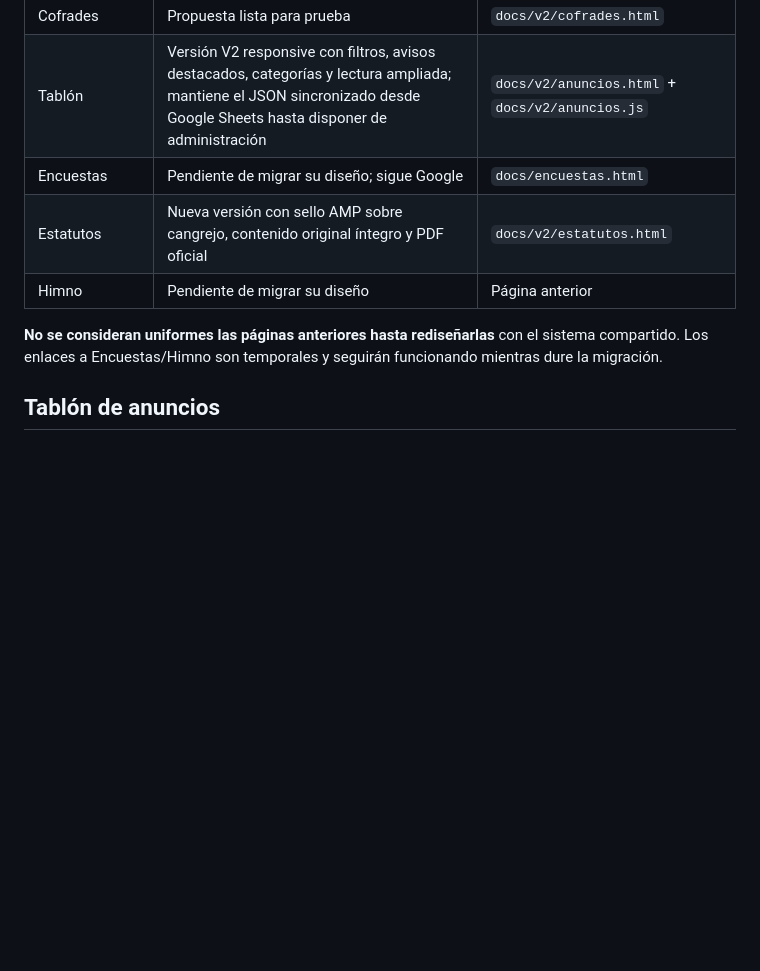
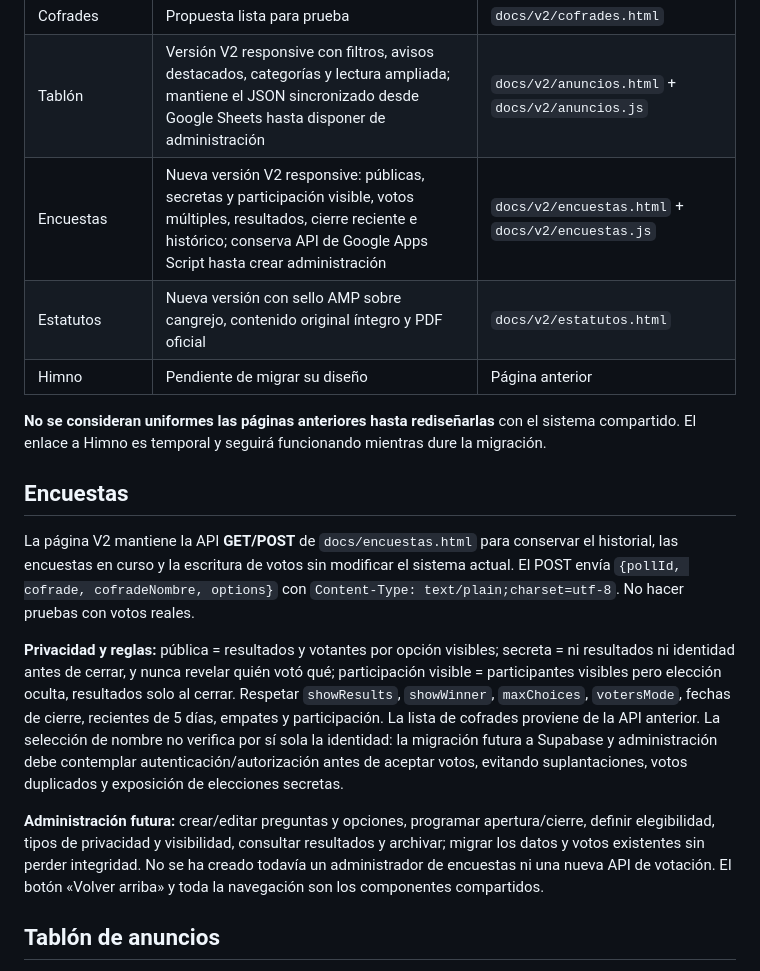
Before and after one commit to DTV79/AMesaPuesta, a Markdown page: docs/v2/GUIA_ESTILO.md, the part around the change. Rendered like a GitHub page; blank space fills up the shorter version.

Commit message:
docs: Encuestas V2, privacidad, API heredada y administración futura

```diff
--- a/docs/v2/GUIA_ESTILO.md
+++ b/docs/v2/GUIA_ESTILO.md
@@ -23,11 +23,19 @@ Decisión del proyecto: **todas las páginas nuevas tendrán una apariencia unif
 | Comidas y Restaurantes | Aprobada por el usuario | `docs/v2/restaurantes.html` |
 | Cofrades | Propuesta lista para prueba | `docs/v2/cofrades.html` |
 | Tablón | Versión V2 responsive con filtros, avisos destacados, categorías y lectura ampliada; mantiene el JSON sincronizado desde Google Sheets hasta disponer de administración | `docs/v2/anuncios.html` + `docs/v2/anuncios.js` |
-| Encuestas | Pendiente de migrar su diseño; sigue Google | `docs/encuestas.html` |
+| Encuestas | Nueva versión V2 responsive: públicas, secretas y participación visible, votos múltiples, resultados, cierre reciente e histórico; conserva API de Google Apps Script hasta crear administración | `docs/v2/encuestas.html` + `docs/v2/encuestas.js` |
 | Estatutos | Nueva versión con sello AMP sobre cangrejo, contenido original íntegro y PDF oficial | `docs/v2/estatutos.html` |
 | Himno | Pendiente de migrar su diseño | Página anterior |
 
-**No se consideran uniformes las páginas anteriores hasta rediseñarlas** con el sistema compartido. Los enlaces a Encuestas/Himno son temporales y seguirán funcionando mientras dure la migración.
+**No se consideran uniformes las páginas anteriores hasta rediseñarlas** con el sistema compartido. El enlace a Himno es temporal y seguirá funcionando mientras dure la migración.
+
+## Encuestas
+
+La página V2 mantiene la API **GET/POST** de `docs/encuestas.html` para conservar el historial, las encuestas en curso y la escritura de votos sin modificar el sistema actual. El POST envía `{pollId, cofrade, cofradeNombre, options}` con `Content-Type: text/plain;charset=utf-8`. No hacer pruebas con votos reales.
+
+**Privacidad y reglas:** pública = resultados y votantes por opción visibles; secreta = ni resultados ni identidad antes de cerrar, y nunca revelar quién votó qué; participación visible = participantes visibles pero elección oculta, resultados solo al cerrar. Respetar `showResults`, `showWinner`, `maxChoices`, `votersMode`, fechas de cierre, recientes de 5 días, empates y participación. La lista de cofrades proviene de la API anterior. La selección de nombre no verifica por sí sola la identidad: la migración futura a Supabase y administración debe contemplar autenticación/autorización antes de aceptar votos, evitando suplantaciones, votos duplicados y exposición de elecciones secretas.
+
+**Administración futura:** crear/editar preguntas y opciones, programar apertura/cierre, definir elegibilidad, tipos de privacidad y visibilidad, consultar resultados y archivar; migrar los datos y votos existentes sin perder integridad. No se ha creado todavía un administrador de encuestas ni una nueva API de votación. El botón «Volver arriba» y toda la navegación son los componentes compartidos.
 
 ## Tablón de anuncios
 
```
